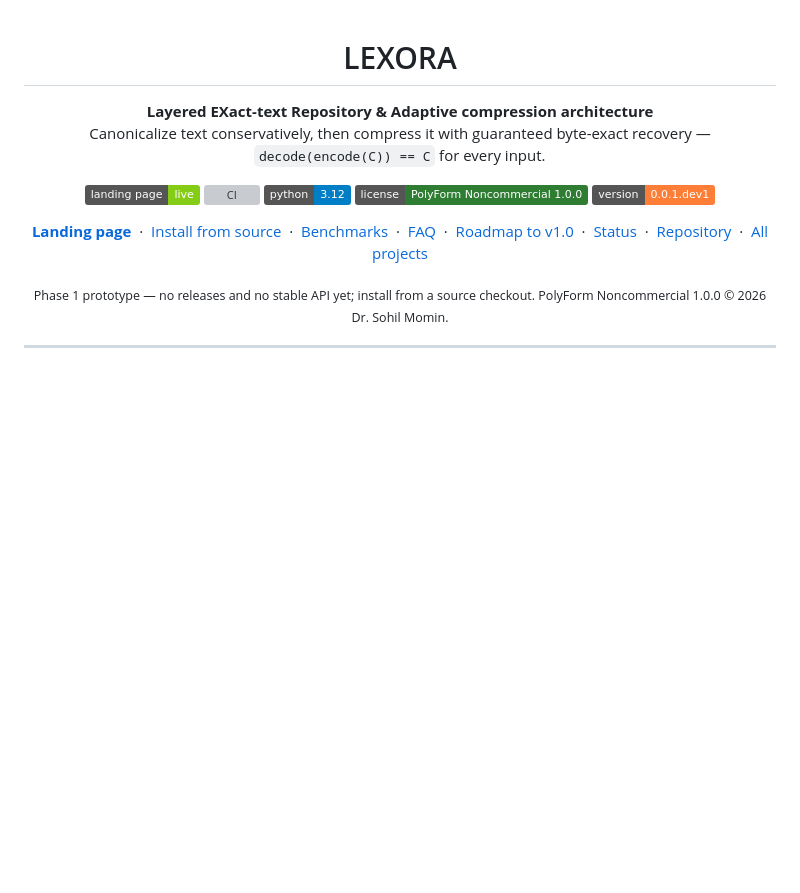
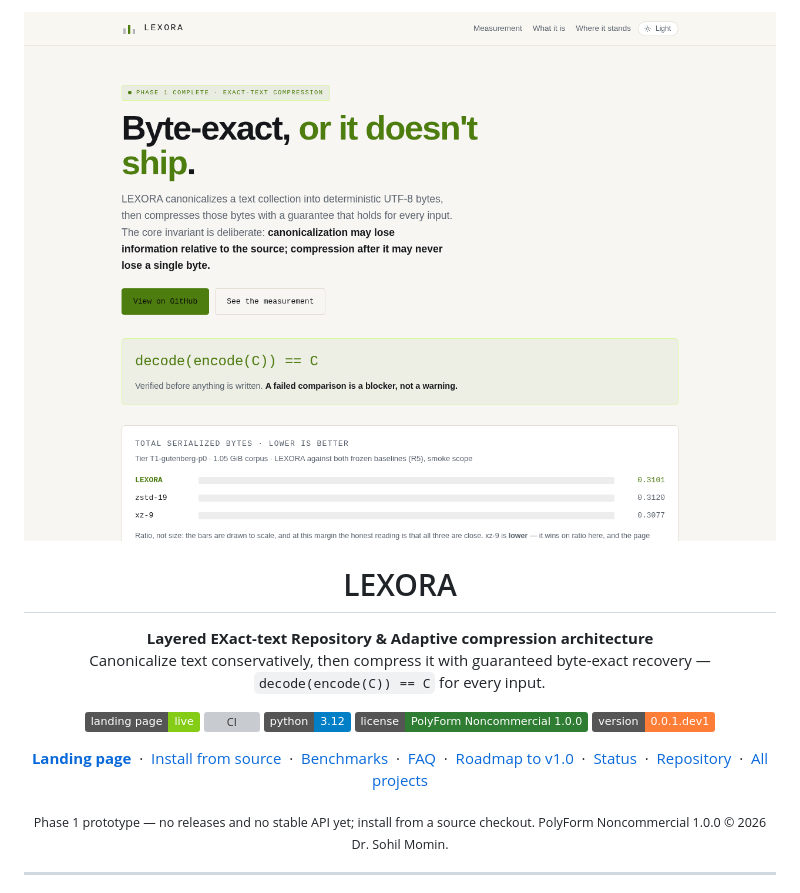
Before and after one commit to drsamonline/lexora, a Markdown page: README.md, the part around the change. GitHub-like rendering; pictures changed too: docs/shot.png (added); badges without logos; blank space fills up the shorter version; grey boxes are pictures that could not be loaded.

Commit message:
docs: a screenshot of the page this repository ships
Rendered headlessly at 1280x900 from the repository's own page, served over HTTP so a
page that fetches its data still loads it. Not a mock-up.

```diff
--- a/README.md
+++ b/README.md
@@ -1,3 +1,5 @@
+![Screenshot](docs/shot.png)
+
 <div align="center">
 
 <h1>LEXORA</h1>
```
